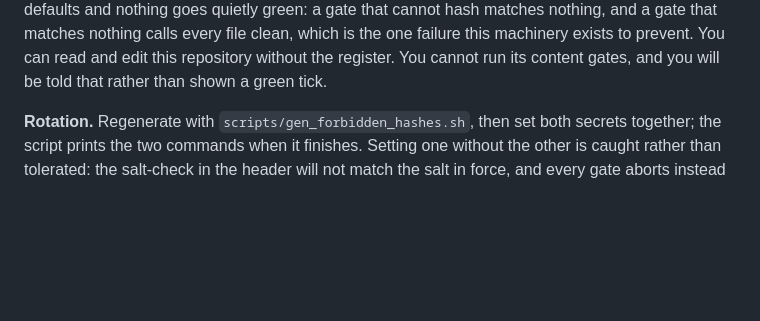
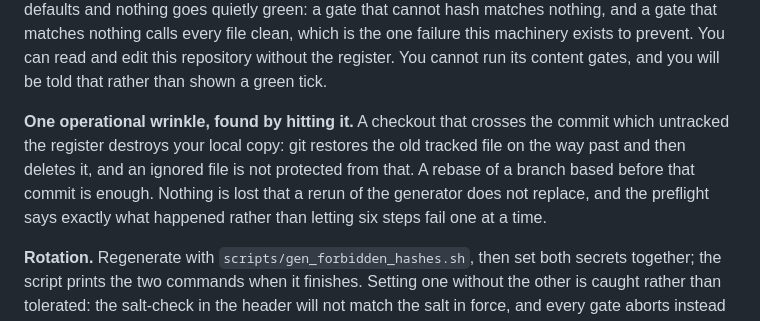
Before and after one commit to jcherranz/zrive-model-toy, a Markdown page: README.md, the part around the change. Rendered like a GitHub page; blank space fills up the shorter version.

Commit message:
docs(readme): a checkout across the untracking commit eats the local register, #164
Found by hitting it during a rebase. Git restores the tracked copy on the way past
the commit that removed it and then deletes it, and being ignored does not protect
a file from that. The preflight already says what happened; this says why.

```diff
--- a/README.md
+++ b/README.md
@@ -92,6 +92,12 @@ degrades, nothing defaults and nothing goes quietly green: a gate that cannot ha
 nothing, and a gate that matches nothing calls every file clean, which is the one failure this
 machinery exists to prevent. You can read and edit this repository without the register. You
 cannot run its content gates, and you will be told that rather than shown a green tick.
+
+**One operational wrinkle, found by hitting it.** A checkout that crosses the commit which
+untracked the register destroys your local copy: git restores the old tracked file on the way past
+and then deletes it, and an ignored file is not protected from that. A rebase of a branch based
+before that commit is enough. Nothing is lost that a rerun of the generator does not replace, and
+the preflight says exactly what happened rather than letting six steps fail one at a time.
 
 **Rotation.** Regenerate with `scripts/gen_forbidden_hashes.sh`, then set both secrets together;
 the script prints the two commands when it finishes. Setting one without the other is caught
```
